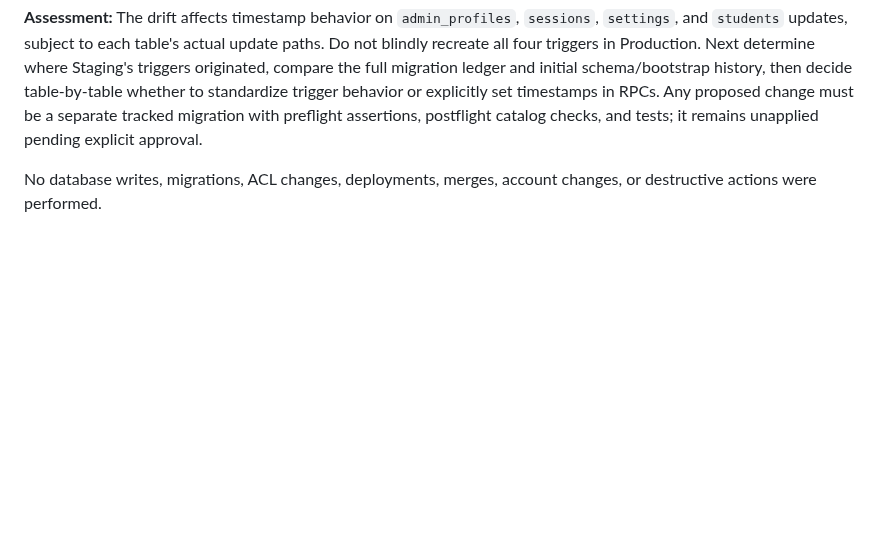
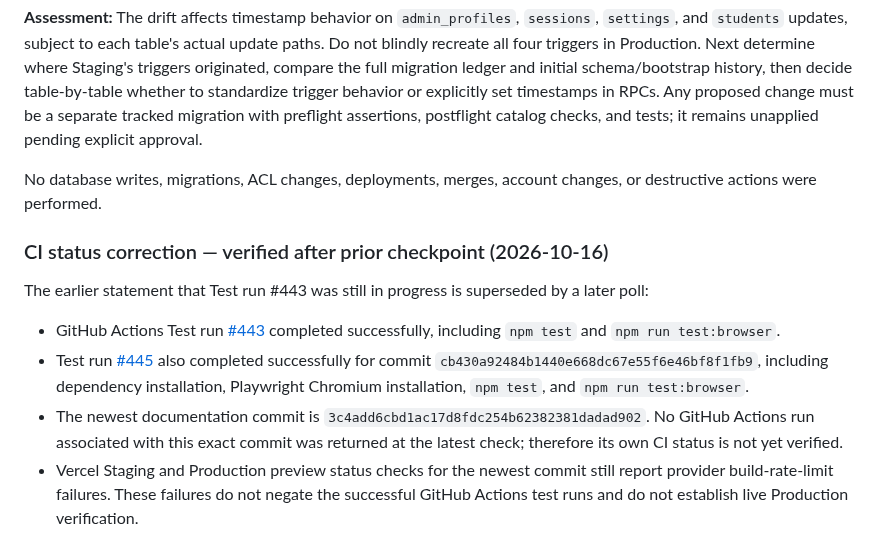
Before and after one commit to enrollment-dot/phoenix-attendance-qr, a Markdown page: docs/final-readiness-follow-up-2026-10-16.md, the part around the change. Drawn GitHub-style; blank space fills up the shorter version.

Commit message:
docs: correct CI checkpoint with verified passing runs

```diff
--- a/docs/final-readiness-follow-up-2026-10-16.md
+++ b/docs/final-readiness-follow-up-2026-10-16.md
@@ -430,3 +430,13 @@ Expanded the read-only comparison from four tables to every `public` table with
 **Assessment:** The drift affects timestamp behavior on `admin_profiles`, `sessions`, `settings`, and `students` updates, subject to each table's actual update paths. Do not blindly recreate all four triggers in Production. Next determine where Staging's triggers originated, compare the full migration ledger and initial schema/bootstrap history, then decide table-by-table whether to standardize trigger behavior or explicitly set timestamps in RPCs. Any proposed change must be a separate tracked migration with preflight assertions, postflight catalog checks, and tests; it remains unapplied pending explicit approval.
 
 No database writes, migrations, ACL changes, deployments, merges, account changes, or destructive actions were performed.
+
+
+### CI status correction — verified after prior checkpoint (2026-10-16)
+
+The earlier statement that Test run #443 was still in progress is superseded by a later poll:
+
+- GitHub Actions Test run [#443](https://github.com/enrollment-dot/phoenix-attendance-qr/actions/runs/38920847667) completed successfully, including `npm test` and `npm run test:browser`.
+- Test run [#445](https://github.com/enrollment-dot/phoenix-attendance-qr/actions/runs/38921557305) also completed successfully for commit `cb430a92484b1440e668dc67e55f6e46bf8f1fb9`, including dependency installation, Playwright Chromium installation, `npm test`, and `npm run test:browser`.
+- The newest documentation commit is `3c4add6cbd1ac17d8fdc254b62382381dadad902`. No GitHub Actions run associated with this exact commit was returned at the latest check; therefore its own CI status is not yet verified.
+- Vercel Staging and Production preview status checks for the newest commit still report provider build-rate-limit failures. These failures do not negate the successful GitHub Actions test runs and do not establish live Production verification.
```
